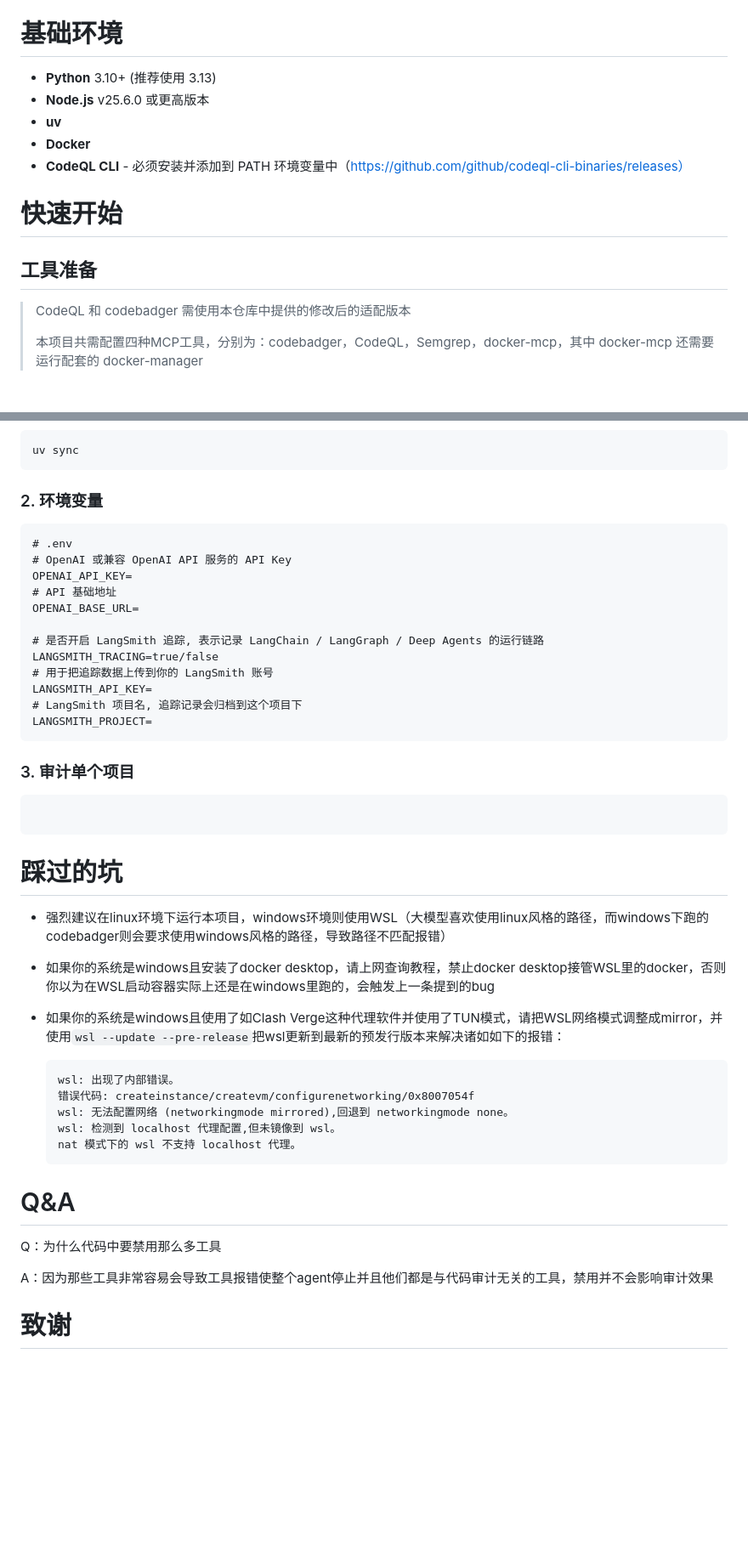
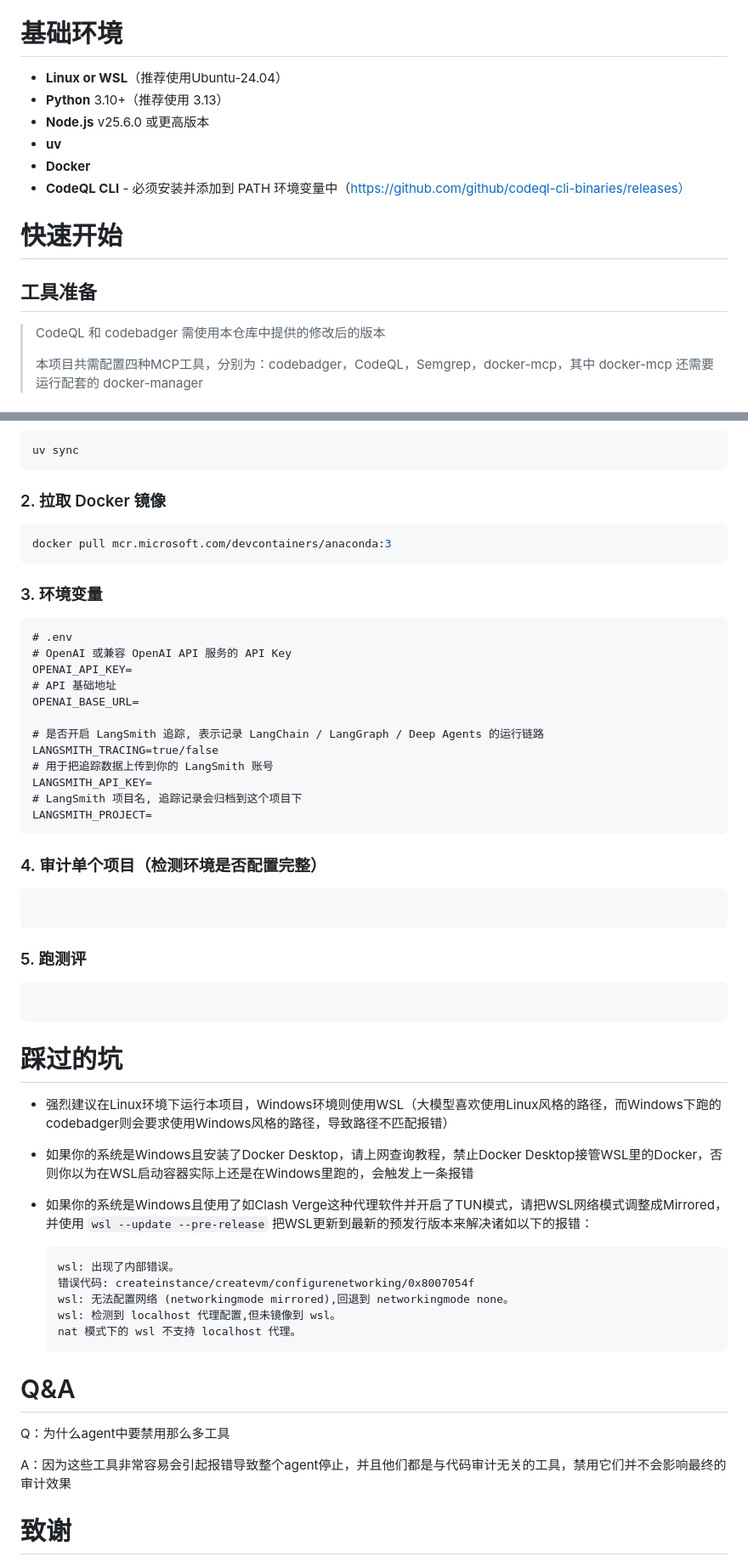
Before and after one commit to 2696791698/VulnHunter, a Markdown page: README.md, 2 parts joined by grey strips. Shown at 85% size. Drawn GitHub-style; blank space fills up the shorter version.

````diff
--- a/README.md
+++ b/README.md
@@ -4,7 +4,8 @@
 
 # 基础环境
 
-- **Python** 3.10+ (推荐使用 3.13)
+- **Linux or WSL**（推荐使用Ubuntu-24.04）
+- **Python** 3.10+（推荐使用 3.13）
 - **Node.js** v25.6.0 或更高版本
 - **uv**
 - **Docker**
@@ -14,7 +15,7 @@
 
 ## 工具准备
 
-> CodeQL 和 codebadger 需使用本仓库中提供的修改后的适配版本
+> CodeQL 和 codebadger 需使用本仓库中提供的修改后的版本
 >
 > 本项目共需配置四种MCP工具，分别为：codebadger，CodeQL，Semgrep，docker-mcp，其中 docker-mcp 还需要运行配套的 docker-manager
 
@@ -274,7 +275,13 @@ python extract_pyvul_dataset.py --cwe CWE-79 --require-ghsa --start 1 --limit 10
 uv sync
 ```
 
-### 2. 环境变量
+### 2. 拉取 Docker 镜像
+
+```bash
+docker pull mcr.microsoft.com/devcontainers/anaconda:3
+```
+
+### 3. 环境变量
 
 ```
 # .env
@@ -291,21 +298,25 @@ LANGSMITH_API_KEY=
 LANGSMITH_PROJECT=
 ```
 
-### 3. 审计单个项目
+### 4. 审计单个项目（检测环境是否配置完整）
 
 ```
 
 ```
 
+### 5. 跑测评
 
+```
+
+```
 
 # 踩过的坑
 
-- 强烈建议在linux环境下运行本项目，windows环境则使用WSL（大模型喜欢使用linux风格的路径，而windows下跑的codebadger则会要求使用windows风格的路径，导致路径不匹配报错）
+- 强烈建议在Linux环境下运行本项目，Windows环境则使用WSL（大模型喜欢使用Linux风格的路径，而Windows下跑的codebadger则会要求使用Windows风格的路径，导致路径不匹配报错）
 
-- 如果你的系统是windows且安装了docker desktop，请上网查询教程，禁止docker desktop接管WSL里的docker，否则你以为在WSL启动容器实际上还是在windows里跑的，会触发上一条提到的bug
+- 如果你的系统是Windows且安装了Docker Desktop，请上网查询教程，禁止Docker Desktop接管WSL里的Docker，否则你以为在WSL启动容器实际上还是在Windows里跑的，会触发上一条报错
 
-- 如果你的系统是windows且使用了如Clash Verge这种代理软件并使用了TUN模式，请把WSL网络模式调整成mirror，并使用`wsl --update --pre-release`把wsl更新到最新的预发行版本来解决诸如如下的报错：
+- 如果你的系统是Windows且使用了如Clash Verge这种代理软件并开启了TUN模式，请把WSL网络模式调整成Mirrored，并使用 `wsl --update --pre-release` 把WSL更新到最新的预发行版本来解决诸如以下的报错：
 
   ```
   wsl: 出现了内部错误。
@@ -317,9 +328,9 @@ LANGSMITH_PROJECT=
 
 # Q&A
 
-Q：为什么代码中要禁用那么多工具
+Q：为什么agent中要禁用那么多工具
 
-A：因为那些工具非常容易会导致工具报错使整个agent停止并且他们都是与代码审计无关的工具，禁用并不会影响审计效果
+A：因为这些工具非常容易会引起报错导致整个agent停止，并且他们都是与代码审计无关的工具，禁用它们并不会影响最终的审计效果
 
 # 致谢
 
````
